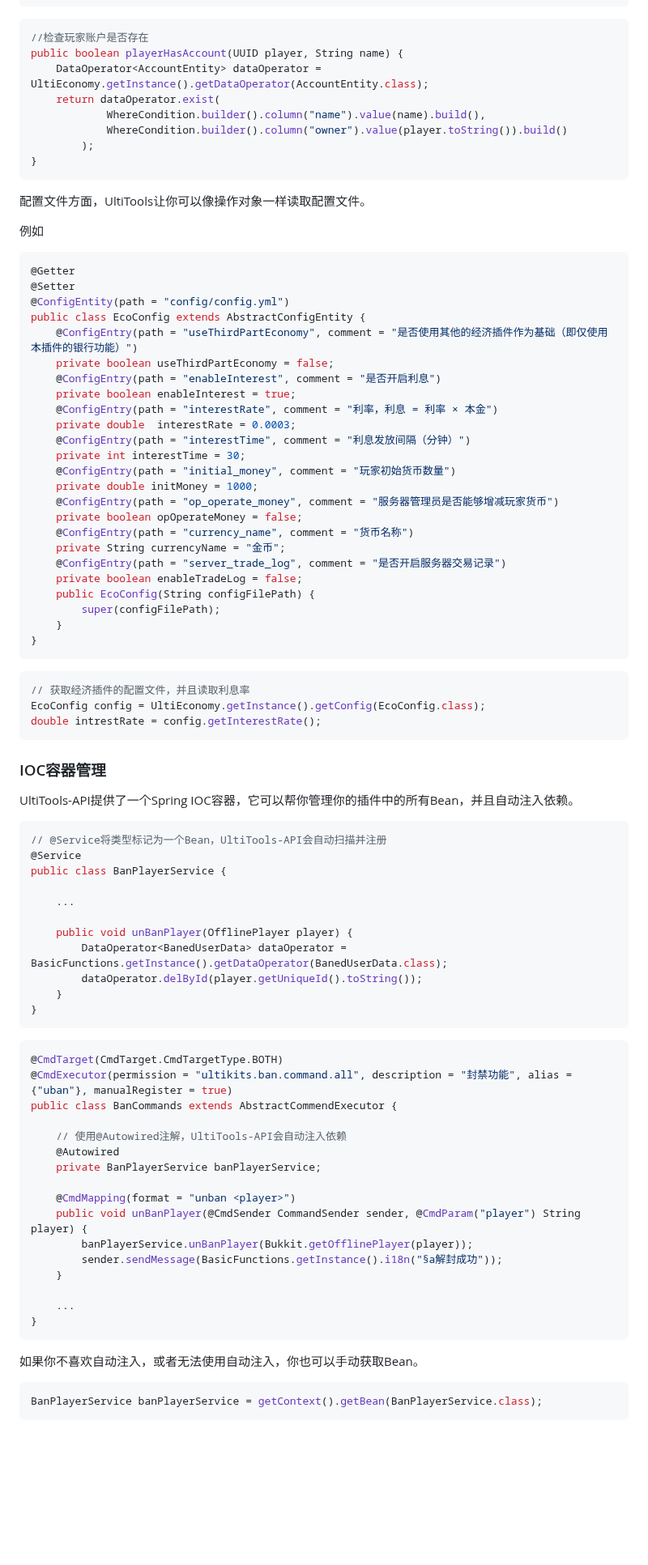
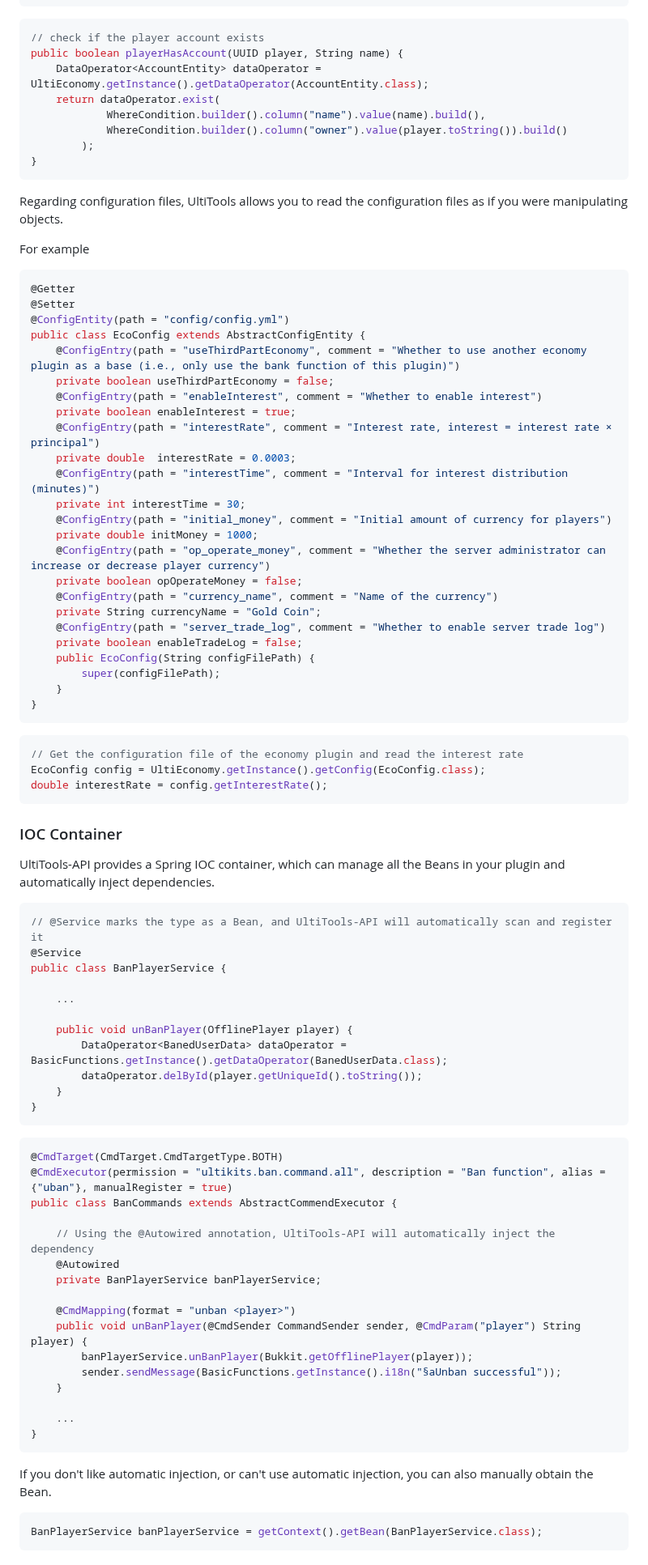
Before and after one commit to UltiKits/UltiTools-Reborn, a Markdown page: README.md, the part around one of its changes. Shown at 81% size. GitHub-like rendering; blank space fills up the shorter version.

````diff
--- a/README.md
+++ b/README.md
@@ -106,7 +106,7 @@ public class AccountEntity extends AbstractDataEntity {
 ```
 
 ```java
-//检查玩家账户是否存在
+// check if the player account exists
 public boolean playerHasAccount(UUID player, String name) {
     DataOperator<AccountEntity> dataOperator = UltiEconomy.getInstance().getDataOperator(AccountEntity.class);
     return dataOperator.exist(
@@ -116,29 +116,30 @@ public boolean playerHasAccount(UUID player, String name) {
 }
 ```
 
-配置文件方面，UltiTools让你可以像操作对象一样读取配置文件。
+Regarding configuration files, UltiTools allows you to read the configuration files as if you were manipulating objects.
 
-例如
+For example
+
 ```java
 @Getter
 @Setter
 @ConfigEntity(path = "config/config.yml")
 public class EcoConfig extends AbstractConfigEntity {
-    @ConfigEntry(path = "useThirdPartEconomy", comment = "是否使用其他的经济插件作为基础（即仅使用本插件的银行功能）")
+    @ConfigEntry(path = "useThirdPartEconomy", comment = "Whether to use another economy plugin as a base (i.e., only use the bank function of this plugin)")
     private boolean useThirdPartEconomy = false;
-    @ConfigEntry(path = "enableInterest", comment = "是否开启利息")
+    @ConfigEntry(path = "enableInterest", comment = "Whether to enable interest")
     private boolean enableInterest = true;
-    @ConfigEntry(path = "interestRate", comment = "利率，利息 = 利率 × 本金")
+    @ConfigEntry(path = "interestRate", comment = "Interest rate, interest = interest rate × principal")
     private double  interestRate = 0.0003;
-    @ConfigEntry(path = "interestTime", comment = "利息发放间隔（分钟）")
+    @ConfigEntry(path = "interestTime", comment = "Interval for interest distribution (minutes)")
     private int interestTime = 30;
-    @ConfigEntry(path = "initial_money", comment = "玩家初始货币数量")
+    @ConfigEntry(path = "initial_money", comment = "Initial amount of currency for players")
     private double initMoney = 1000;
-    @ConfigEntry(path = "op_operate_money", comment = "服务器管理员是否能够增减玩家货币")
+    @ConfigEntry(path = "op_operate_money", comment = "Whether the server administrator can increase or decrease player currency")
     private boolean opOperateMoney = false;
-    @ConfigEntry(path = "currency_name", comment = "货币名称")
-    private String currencyName = "金币";
-    @ConfigEntry(path = "server_trade_log", comment = "是否开启服务器交易记录")
+    @ConfigEntry(path = "currency_name", comment = "Name of the currency")
+    private String currencyName = "Gold Coin";
+    @ConfigEntry(path = "server_trade_log", comment = "Whether to enable server trade log")
     private boolean enableTradeLog = false;
     public EcoConfig(String configFilePath) {
         super(configFilePath);
@@ -146,17 +147,17 @@ public class EcoConfig extends AbstractConfigEntity {
 }
 ```
 ```java
-// 获取经济插件的配置文件，并且读取利息率
+// Get the configuration file of the economy plugin and read the interest rate
 EcoConfig config = UltiEconomy.getInstance().getConfig(EcoConfig.class);
-double intrestRate = config.getInterestRate();
+double interestRate = config.getInterestRate();
 ```
 
-### IOC容器管理
+### IOC Container
 
-UltiTools-API提供了一个Spring IOC容器，它可以帮你管理你的插件中的所有Bean，并且自动注入依赖。
+UltiTools-API provides a Spring IOC container, which can manage all the Beans in your plugin and automatically inject dependencies.
 
 ```java
-// @Service将类型标记为一个Bean，UltiTools-API会自动扫描并注册
+// @Service marks the type as a Bean, and UltiTools-API will automatically scan and register it
 @Service
 public class BanPlayerService {
 
@@ -171,24 +172,24 @@ public class BanPlayerService {
 
 ```java
 @CmdTarget(CmdTarget.CmdTargetType.BOTH)
-@CmdExecutor(permission = "ultikits.ban.command.all", description = "封禁功能", alias = {"uban"}, manualRegister = true)
+@CmdExecutor(permission = "ultikits.ban.command.all", description = "Ban function", alias = {"uban"}, manualRegister = true)
 public class BanCommands extends AbstractCommendExecutor {
 
-    // 使用@Autowired注解，UltiTools-API会自动注入依赖
+    // Using the @Autowired annotation, UltiTools-API will automatically inject the dependency
     @Autowired
     private BanPlayerService banPlayerService;
 
     @CmdMapping(format = "unban <player>")
     public void unBanPlayer(@CmdSender CommandSender sender, @CmdParam("player") String player) {
         banPlayerService.unBanPlayer(Bukkit.getOfflinePlayer(player));
-        sender.sendMessage(BasicFunctions.getInstance().i18n("§a解封成功"));
+        sender.sendMessage(BasicFunctions.getInstance().i18n("§aUnban successful"));
     }
 
     ...
 }
 ```
 
-如果你不喜欢自动注入，或者无法使用自动注入，你也可以手动获取Bean。
+If you don't like automatic injection, or can't use automatic injection, you can also manually obtain the Bean.
 
 ```java
 BanPlayerService banPlayerService = getContext().getBean(BanPlayerService.class);
````
Also changed, not shown: other parts of README.md (+73 -74 lines).
